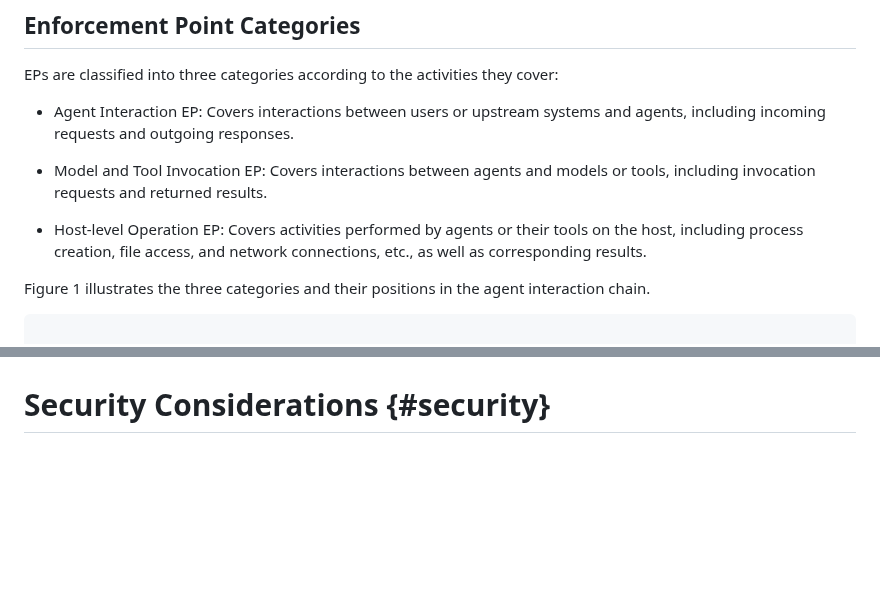
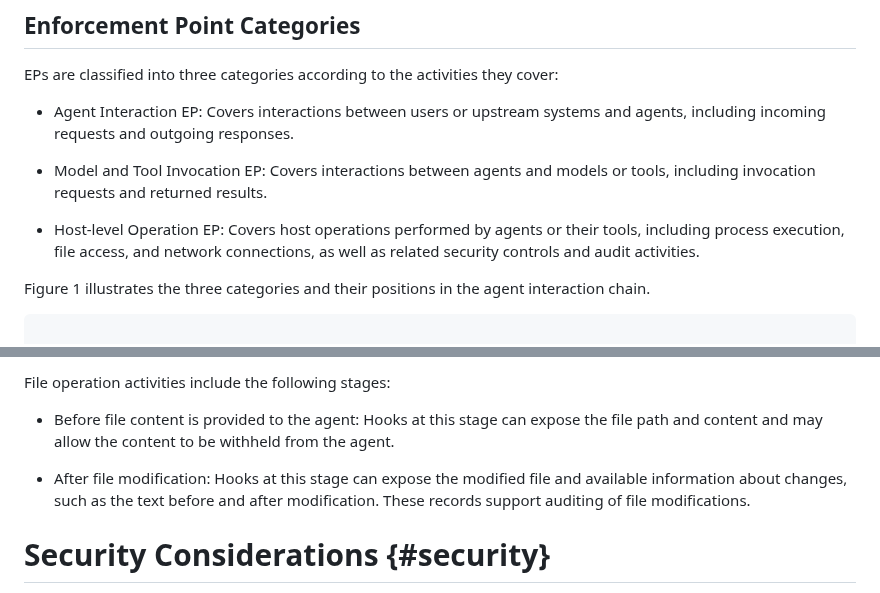
Before and after one commit to NiYuan224/draft-liu-audit-enforcement-points, a Markdown page: draft-liu-audit-enforcement-points.md, 2 parts joined by grey strips. GitHub-like rendering; blank space fills up the shorter version.

```diff
--- a/draft-liu-audit-enforcement-points.md
+++ b/draft-liu-audit-enforcement-points.md
@@ -77,7 +77,7 @@ EPs are classified into three categories according to the activities they cover:
 
 * Model and Tool Invocation EP: Covers interactions between agents and models or tools, including invocation requests and returned results.
 
-* Host-level Operation EP: Covers activities performed by agents or their tools on the host, including process creation, file access, and network connections, etc., as well as corresponding results.
+* Host-level Operation EP: Covers host operations performed by agents or their tools, including process execution, file access, and network connections, as well as related security controls and audit activities.
 
 Figure 1 illustrates the three categories and their positions in the agent interaction chain.
 
@@ -160,3 +216,11 @@ Response handling activities include the following stages:
+File operation activities include the following stages:
+
+* Before file content is provided to the agent: Hooks at this stage can expose the file path and content and may allow the content to be withheld from the agent.
+
+* After file modification: Hooks at this stage can expose the modified file and available information about changes, such as the text before and after modification. These records support auditing of file modifications.
+
+
+
 # Security Considerations {#security}
 
 TODO Security
```
Also changed, not shown: other parts of draft-liu-audit-enforcement-points.md (+56 -0 lines).
